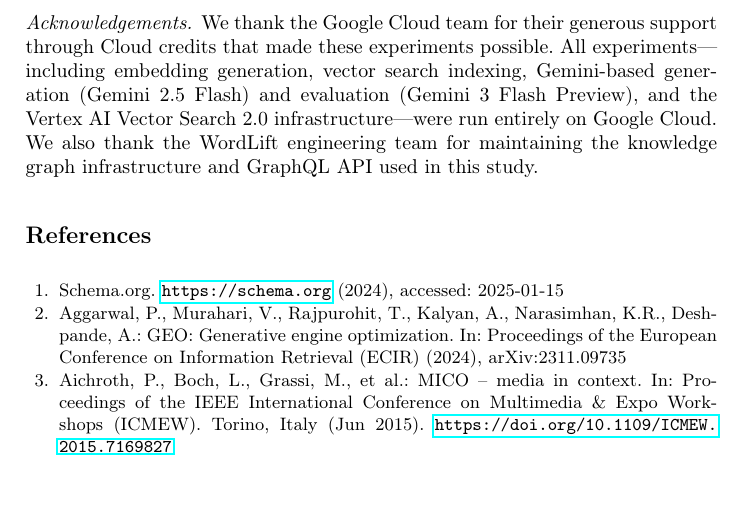
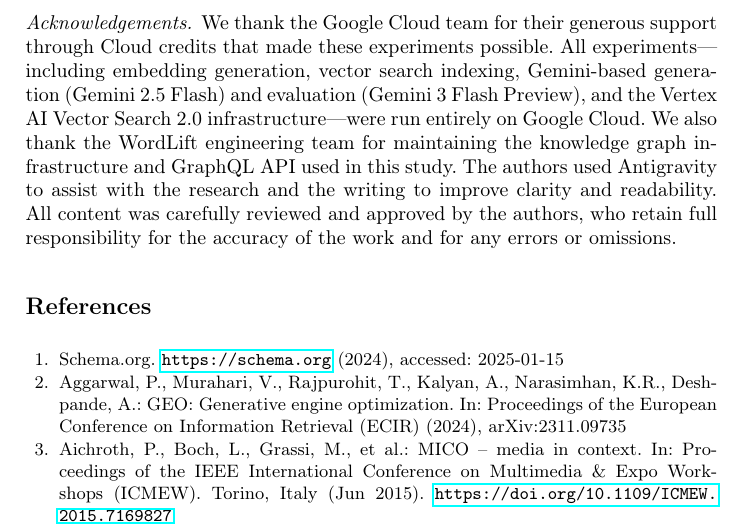
Before and after one commit to wordlift/seo3-reasoning-web, a LaTeX paper (paper/main.tex): part of page 24 of 30, cut so that both start at the same text, the shorter picture padded with empty space. Compiled offline with pdfLaTeX.

Commit message:
Add AI usage disclosure note to acknowledgements

```diff
--- a/paper/main.tex
+++ b/paper/main.tex
@@ -1091,6 +1091,10 @@ embedding generation, vector search indexing, Gemini-based generation
 Vertex AI Vector Search 2.0 infrastructure---were run entirely on Google
 Cloud.  We also thank the WordLift engineering team for maintaining the
 knowledge graph infrastructure and GraphQL API used in this study.
+The authors used Antigravity to assist with the research and the writing to
+improve clarity and readability.  All content was carefully reviewed and
+approved by the authors, who retain full responsibility for the accuracy of
+the work and for any errors or omissions.
 
 % ===========================================================================
 \bibliographystyle{splncs04}
```
Also changed, not shown: paper/main.pdf (added).
